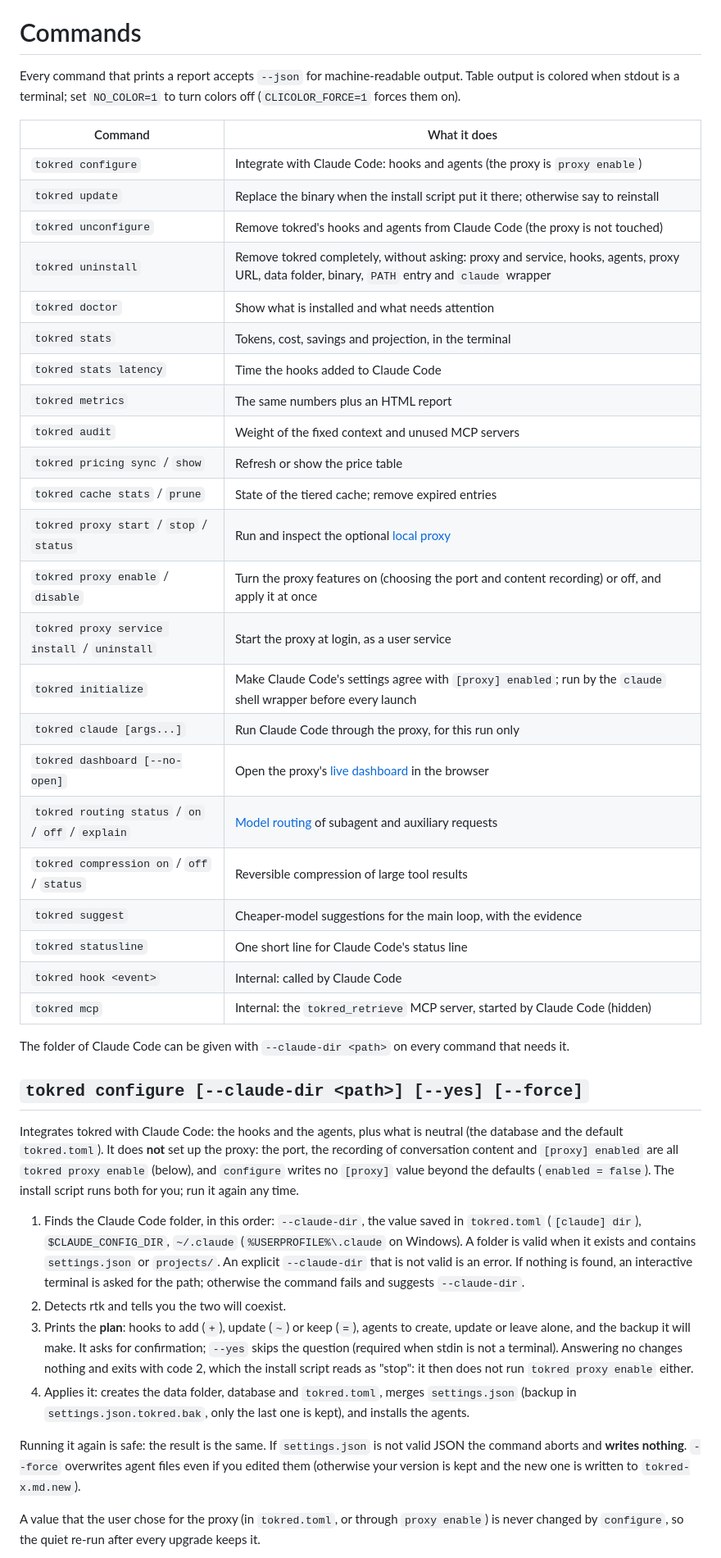
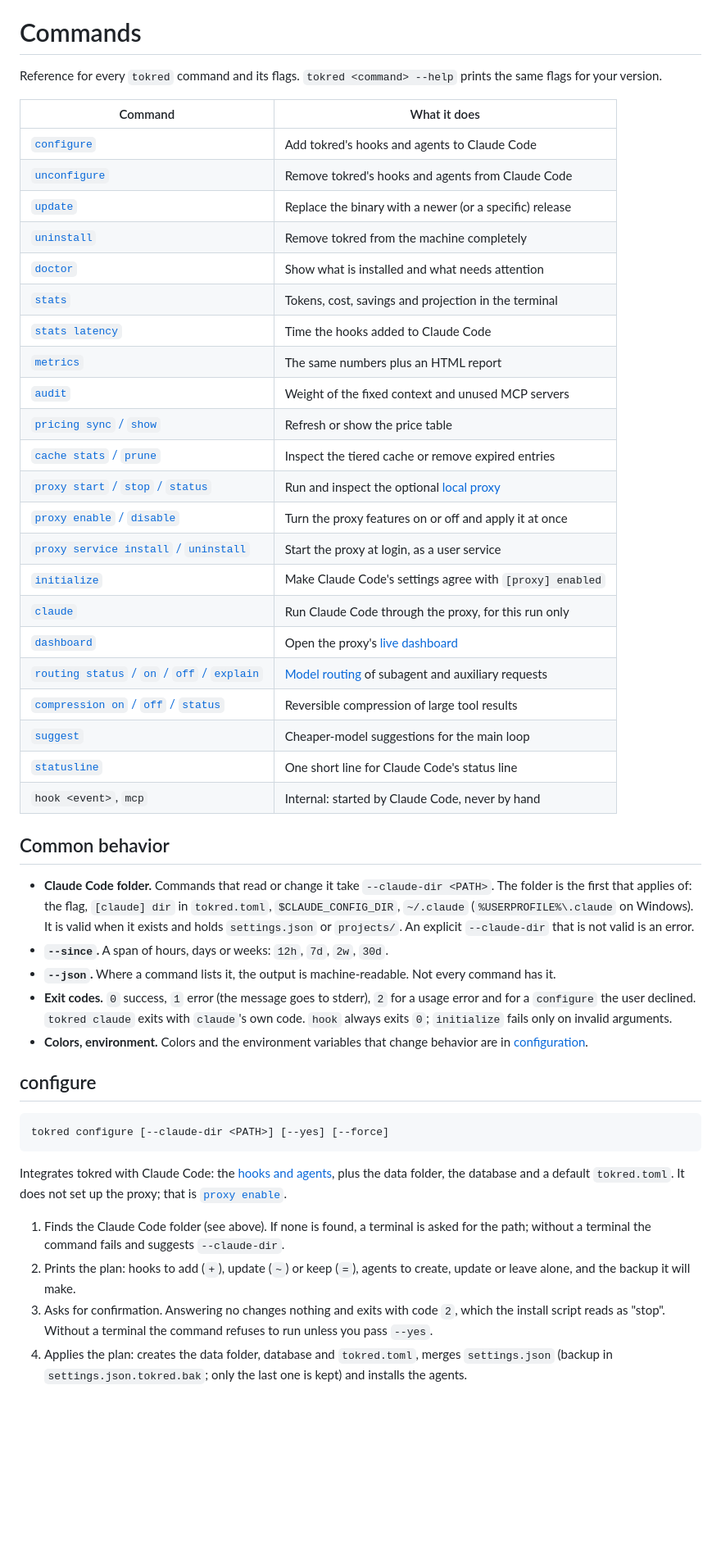
Before and after one commit to sostenes198/tokred, a Markdown page: docs/commands.md, the part around one of its changes. Shown at 82% size. Drawn GitHub-style; blank space fills up the shorter version.

Commit message:
docs: rewrite the command reference from the real --help output

````diff
--- a/docs/commands.md
+++ b/docs/commands.md
@@ -2,46 +2,51 @@
 
 # Commands
 
-Every command that prints a report accepts `--json` for machine-readable output. Table output is colored when stdout is a terminal; set `NO_COLOR=1` to turn colors off (`CLICOLOR_FORCE=1` forces them on).
+Reference for every `tokred` command and its flags. `tokred <command> --help` prints the same flags for your version.
 
 | Command | What it does |
 |---|---|
-| `tokred configure` | Integrate with Claude Code: hooks and agents (the proxy is `proxy enable`) |
-| `tokred update` | Replace the binary when the install script put it there; otherwise say to reinstall |
-| `tokred unconfigure` | Remove tokred's hooks and agents from Claude Code (the proxy is not touched) |
-| `tokred uninstall` | Remove tokred completely, without asking: proxy and service, hooks, agents, proxy URL, data folder, binary, `PATH` entry and `claude` wrapper |
-| `tokred doctor` | Show what is installed and what needs attention |
-| `tokred stats` | Tokens, cost, savings and projection, in the terminal |
-| `tokred stats latency` | Time the hooks added to Claude Code |
-| `tokred metrics` | The same numbers plus an HTML report |
-| `tokred audit` | Weight of the fixed context and unused MCP servers |
-| `tokred pricing sync` / `show` | Refresh or show the price table |
-| `tokred cache stats` / `prune` | State of the tiered cache; remove expired entries |
-| `tokred proxy start` / `stop` / `status` | Run and inspect the optional [local proxy](proxy.md) |
-| `tokred proxy enable` / `disable` | Turn the proxy features on (choosing the port and content recording) or off, and apply it at once |
-| `tokred proxy service install` / `uninstall` | Start the proxy at login, as a user service |
-| `tokred initialize` | Make Claude Code's settings agree with `[proxy] enabled`; run by the `claude` shell wrapper before every launch |
-| `tokred claude [args...]` | Run Claude Code through the proxy, for this run only |
-| `tokred dashboard [--no-open]` | Open the proxy's [live dashboard](dashboard.md) in the browser |
-| `tokred routing status` / `on` / `off` / `explain` | [Model routing](routing.md) of subagent and auxiliary requests |
-| `tokred compression on` / `off` / `status` | Reversible compression of large tool results |
-| `tokred suggest` | Cheaper-model suggestions for the main loop, with the evidence |
-| `tokred statusline` | One short line for Claude Code's status line |
-| `tokred hook <event>` | Internal: called by Claude Code |
-| `tokred mcp` | Internal: the `tokred_retrieve` MCP server, started by Claude Code (hidden) |
+| [`configure`](#configure) | Add tokred's hooks and agents to Claude Code |
+| [`unconfigure`](#unconfigure) | Remove tokred's hooks and agents from Claude Code |
+| [`update`](#update) | Replace the binary with a newer (or a specific) release |
+| [`uninstall`](#uninstall) | Remove tokred from the machine completely |
+| [`doctor`](#doctor) | Show what is installed and what needs attention |
+| [`stats`](#stats) | Tokens, cost, savings and projection in the terminal |
+| [`stats latency`](#stats-latency) | Time the hooks added to Claude Code |
+| [`metrics`](#metrics) | The same numbers plus an HTML report |
+| [`audit`](#audit) | Weight of the fixed context and unused MCP servers |
+| [`pricing sync` / `show`](#pricing) | Refresh or show the price table |
+| [`cache stats` / `prune`](#cache) | Inspect the tiered cache or remove expired entries |
+| [`proxy start` / `stop` / `status`](#proxy-start-stop-status) | Run and inspect the optional [local proxy](proxy.md) |
+| [`proxy enable` / `disable`](#proxy-enable-disable) | Turn the proxy features on or off and apply it at once |
+| [`proxy service install` / `uninstall`](#proxy-service) | Start the proxy at login, as a user service |
+| [`initialize`](#initialize) | Make Claude Code's settings agree with `[proxy] enabled` |
+| [`claude`](#claude) | Run Claude Code through the proxy, for this run only |
+| [`dashboard`](#dashboard) | Open the proxy's [live dashboard](dashboard.md) |
+| [`routing status` / `on` / `off` / `explain`](#routing) | [Model routing](routing.md) of subagent and auxiliary requests |
+| [`compression on` / `off` / `status`](#compression) | Reversible compression of large tool results |
+| [`suggest`](#suggest) | Cheaper-model suggestions for the main loop |
+| [`statusline`](#statusline) | One short line for Claude Code's status line |
+| `hook <event>`, `mcp` | Internal: started by Claude Code, never by hand |
 
-The folder of Claude Code can be given with `--claude-dir <path>` on every command that needs it.
+## Common behavior
 
-## `tokred configure [--claude-dir <path>] [--yes] [--force]`
+- **Claude Code folder.** Commands that read or change it take `--claude-dir <PATH>`. The folder is the first that applies of: the flag, `[claude] dir` in `tokred.toml`, `$CLAUDE_CONFIG_DIR`, `~/.claude` (`%USERPROFILE%\.claude` on Windows). It is valid when it exists and holds `settings.json` or `projects/`. An explicit `--claude-dir` that is not valid is an error.
+- **`--since`.** A span of hours, days or weeks: `12h`, `7d`, `2w`, `30d`.
+- **`--json`.** Where a command lists it, the output is machine-readable. Not every command has it.
+- **Exit codes.** `0` success, `1` error (the message goes to stderr), `2` for a usage error and for a `configure` the user declined. `tokred claude` exits with `claude`'s own code. `hook` always exits `0`; `initialize` fails only on invalid arguments.
+- **Colors, environment.** Colors and the environment variables that change behavior are in [configuration](configuration.md).
 
-Integrates tokred with Claude Code: the hooks and the agents, plus what is neutral (the database and the default `tokred.toml`). It does **not** set up the proxy: the port, the recording of conversation content and `[proxy] enabled` are all `tokred proxy enable` (below), and `configure` writes no `[proxy]` value beyond the defaults (`enabled = false`). The install script runs both for you; run it again any time.
+## configure
 
-1. Finds the Claude Code folder, in this order: `--claude-dir`, the value saved in `tokred.toml` (`[claude] dir`), `$CLAUDE_CONFIG_DIR`, `~/.claude` (`%USERPROFILE%\.claude` on Windows). A folder is valid when it exists and contains `settings.json` or `projects/`. An explicit `--claude-dir` that is not valid is an error. If nothing is found, an interactive terminal is asked for the path; otherwise the command fails and suggests `--claude-dir`.
-2. Detects rtk and tells you the two will coexist.
-3. Prints the **plan**: hooks to add (`+`), update (`~`) or keep (`=`), agents to create, update or leave alone, and the backup it will make. It asks for confirmation; `--yes` skips the question (required when stdin is not a terminal). Answering no changes nothing and exits with code 2, which the install script reads as "stop": it then does not run `tokred proxy enable` either.
-4. Applies it: creates the data folder, database and `tokred.toml`, merges `settings.json` (backup in `settings.json.tokred.bak`, only the last one is kept), and installs the agents.
+```sh
+tokred configure [--claude-dir <PATH>] [--yes] [--force]
+```
 
-Running it again is safe: the result is the same. If `settings.json` is not valid JSON the command aborts and **writes nothing**. `--force` overwrites agent files even if you edited them (otherwise your version is kept and the new one is written to `tokred-x.md.new`).
+Integrates tokred with Claude Code: the [hooks and agents](hooks-and-agents.md), plus the data folder, the database and a default `tokred.toml`. It does not set up the proxy; that is [`proxy enable`](#proxy-enable-disable).
 
-A value that the user chose for the proxy (in `tokred.toml`, or through `proxy enable`) is never changed by `configure`, so the quiet re-run after every upgrade keeps it.
+1. Finds the Claude Code folder (see above). If none is found, a terminal is asked for the path; without a terminal the command fails and suggests `--claude-dir`.
+2. Prints the plan: hooks to add (`+`), update (`~`) or keep (`=`), agents to create, update or leave alone, and the backup it will make.
+3. Asks for confirmation. Answering no changes nothing and exits with code `2`, which the install script reads as "stop". Without a terminal the command refuses to run unless you pass `--yes`.
+4. Applies the plan: creates the data folder, database and `tokred.toml`, merges `settings.json` (backup in `settings.json.tokred.bak`; only the last one is kept) and installs the agents.
 
````
Also changed, not shown: other parts of docs/commands.md (+190 -54 lines), docs/commands.pt-BR.md (+229 -88 lines).
